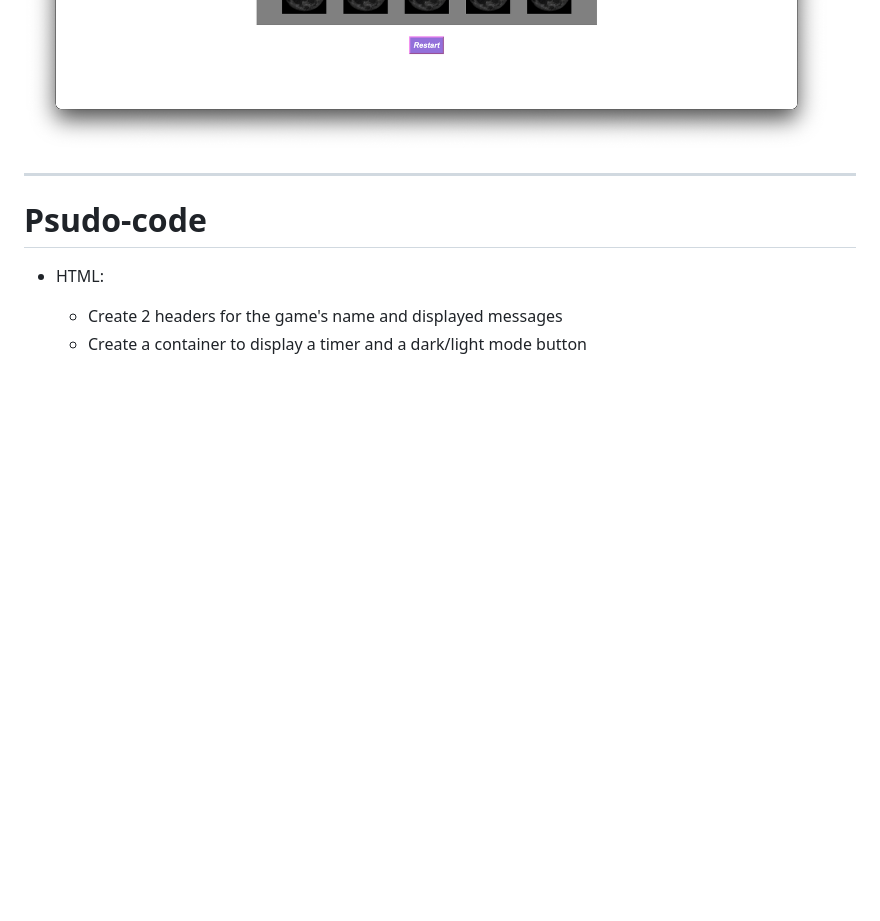
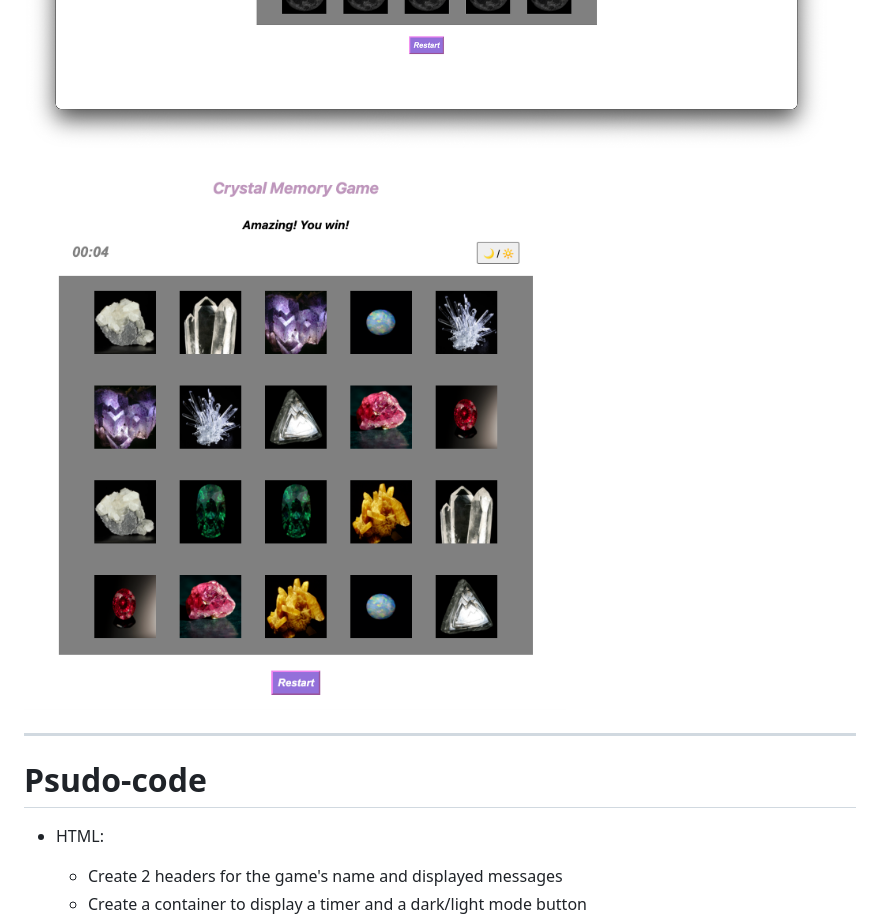
Before and after one commit to SummerXiX/The-Memory-Game---Unit1, a Markdown page: README.md, the part around the change. GitHub-like rendering; pictures changed too: screenshots/win-message.png (added); blank space fills up the shorter version.

Commit message:
update readme image

```diff
--- a/README.md
+++ b/README.md
@@ -21,6 +21,7 @@
  # Dark-light Mode:
  ![light-mode](./screenshots/dark-mode.png)
  ![dark-mode](./screenshots/light-mode.png)
+ ![win-message](./screenshots/win-message.png)
 
 -------------------------------------------------------
 # Psudo-code
```
